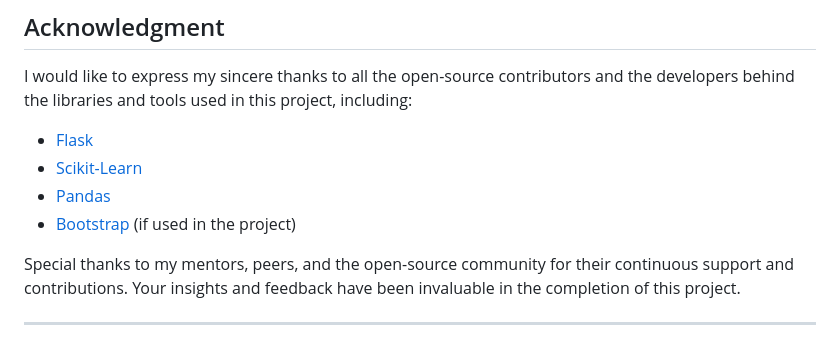
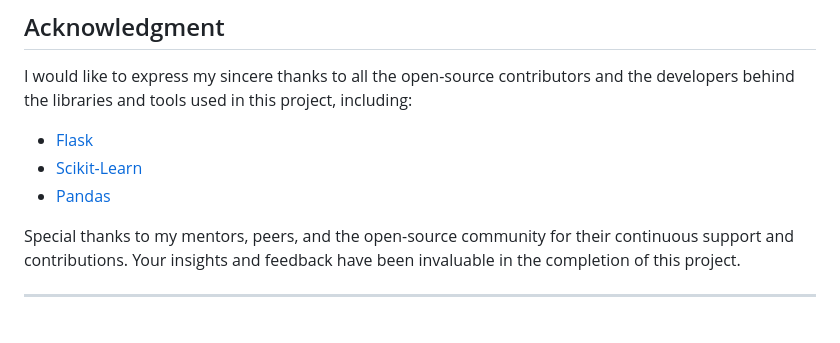
Before and after one commit to md-ashraf98/House-Price-Prediction-Website-Application, a Markdown page: README.md, the part around the change. GitHub-like rendering.

```diff
--- a/README.md
+++ b/README.md
@@ -105,7 +105,7 @@ I would like to express my sincere thanks to all the open-source contributors an
 - [Flask](https://flask.palletsprojects.com/)
 - [Scikit-Learn](https://scikit-learn.org/)
 - [Pandas](https://pandas.pydata.org/)
-- [Bootstrap](https://getbootstrap.com/) (if used in the project)
+
 
 Special thanks to my mentors, peers, and the open-source community for their continuous support and contributions. Your insights and feedback have been invaluable in the completion of this project.
 
```
